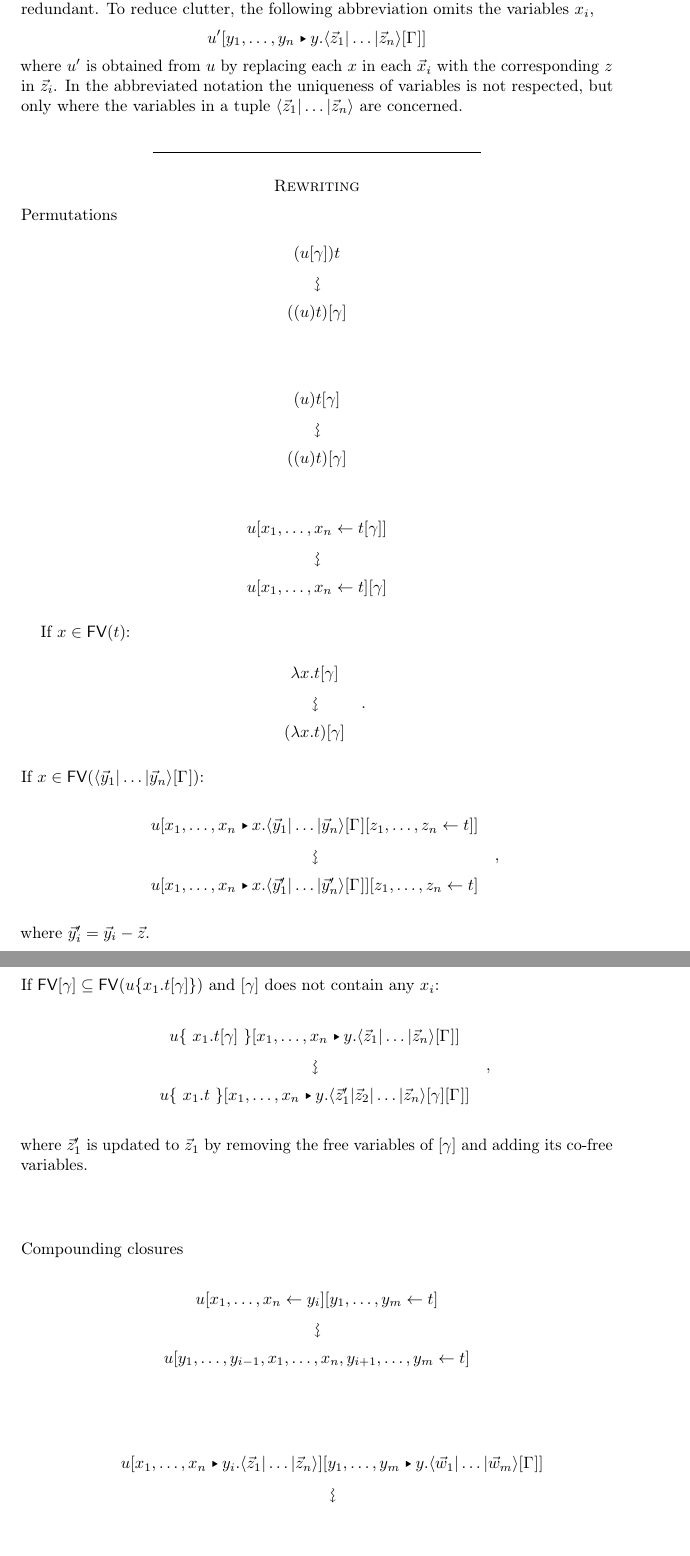
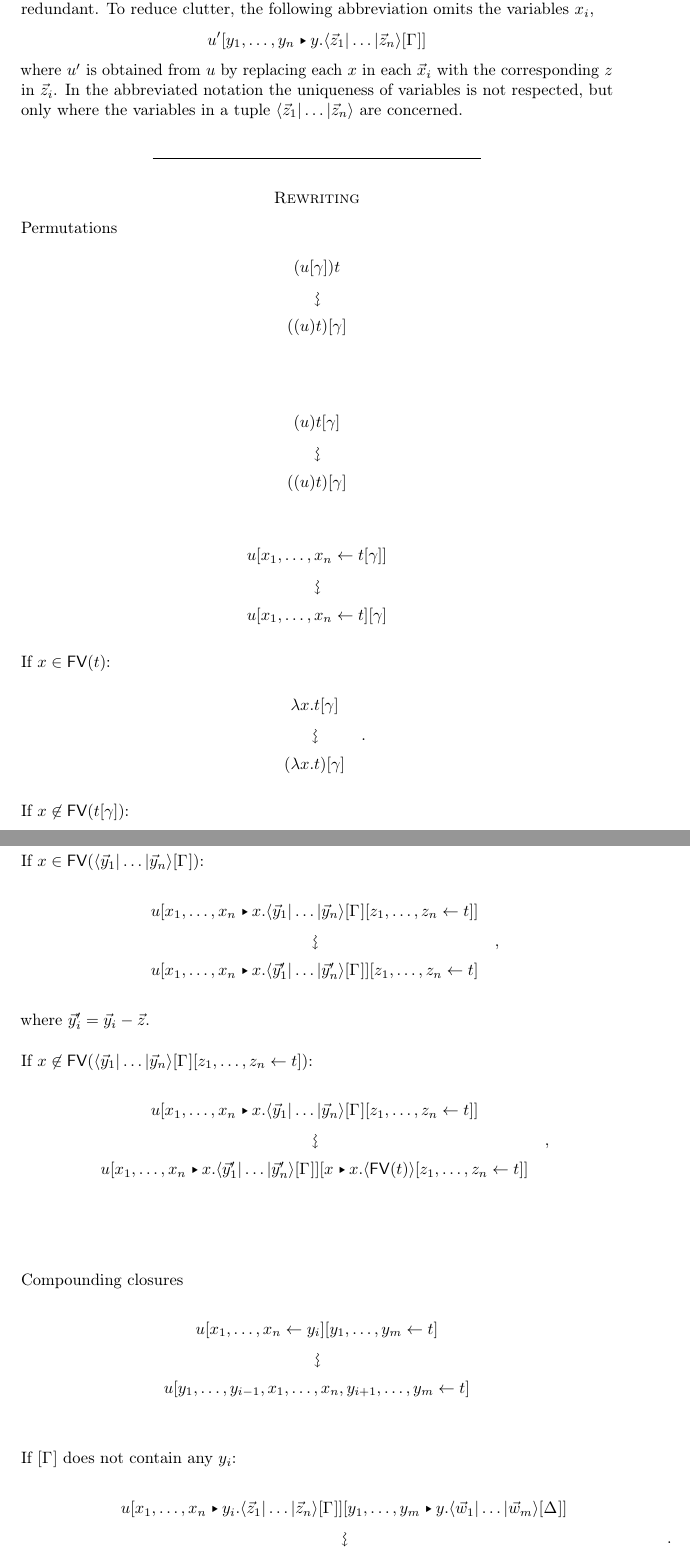
Before and after one commit to teg/AtomicLambda2, a LaTeX paper (AL2.tex): two parts of pages 2 and 3 of 4, joined at a grey line, cut so that both start at the same text, the shorter picture padded with empty space. Compiled offline with pdfLaTeX.

Commit message:
rewrites: locally escape scope
Rather than having to pull a closure out of a scope and insert it into the next
scope, possibly far away, create a new scope for it locally, which can be
permuted out and eventually merged with the next scope using other rules.

This is a partial rewrite of 02193f5: Rather than using permutations to simplify
compounding, we do the converse and use compounding to simplify permutations.
This way we get locality for all our rules (in a certain sense at least).

```diff
--- a/AL2.tex
+++ b/AL2.tex
@@ -130,11 +130,20 @@ Permutations
 { u\share xt\g }
 \]
 
+\noindent
 If $x\in\FV(t)$:
 \[
 \displayrewrite
 { \lambda x. t\g }
 { (\lambda x. t) \g }\;.
+\]
+
+\noindent
+If $x\not\in\FV(t\g)$:
+\[
+\displayrewrite
+{ \lambda x. t\g }
+{ (\lambda x. t) \diistr* xx{\tup*{\FV(t)}\g} }\;.
 \]
 
 \noindent
@@ -149,14 +158,12 @@ where $\vv*y'_i=\vv*y_i-\vv*z$.
 \bigskip
 
 \noindent
-If $\FV\g\subseteq\FV(u\cxt*{x_1.t\g})$ and $\g$ does not contain any $x_i$:
+If $x\not\in\FV(\ttup*y\G\share zt)$:
 \[
 \displayrewrite
-  { u\cxt*{~x_1.t\g~}\diistr xy{\ttup*z\G} }
-  { u\cxt*{~x_1.t~}\diistr xy{\tup*{\vv*z'_1|\vv*z_2|\dotso|\vv*z_n}\g\G} }\;,
+  { u\diistr xx{\ttup*y\G\share zt} }
+  { u\diistr xx{\ttup{\vv*y'}\G} \diistr* xx{\tup*{\FV(t)}\share zt } }\;,
 \]
-where $\vv*z'_1$ is updated to $\vv*z_1$ by removing the free variables of $\g$
-and adding its co-free variables.
 
 \bigskip
 \bigskip
@@ -172,12 +179,14 @@ Compounding closures
 
 \bigskip
 
+\noindent
+If $\G$ does not contain any $y_i$:
 \[
 \displayrewrite
-  { u\diistr x{y_i}{\ttup*z}\diistr[m]yy{\ttup*[m]w\G} }
+  { u\diistr x{y_i}{\ttup*z\G}\diistr[m]yy{\ttup*[m]w\G*} }
   { u\diistr*{y_1,\dotsc,y_{i-1},\vv x, y_{i+1}, \dotsc, y_m} y {
   \tup*{\vv*w_1|\dotso|\vv*w_{i-1}|\vv*z_1|\dotso|\vv*z_n|\vv*w_{i+1}|\dotso|\vv*w_m}
-  \G} }
+  \G\G*} }\;.
 \]
 
 \bigskip
```
